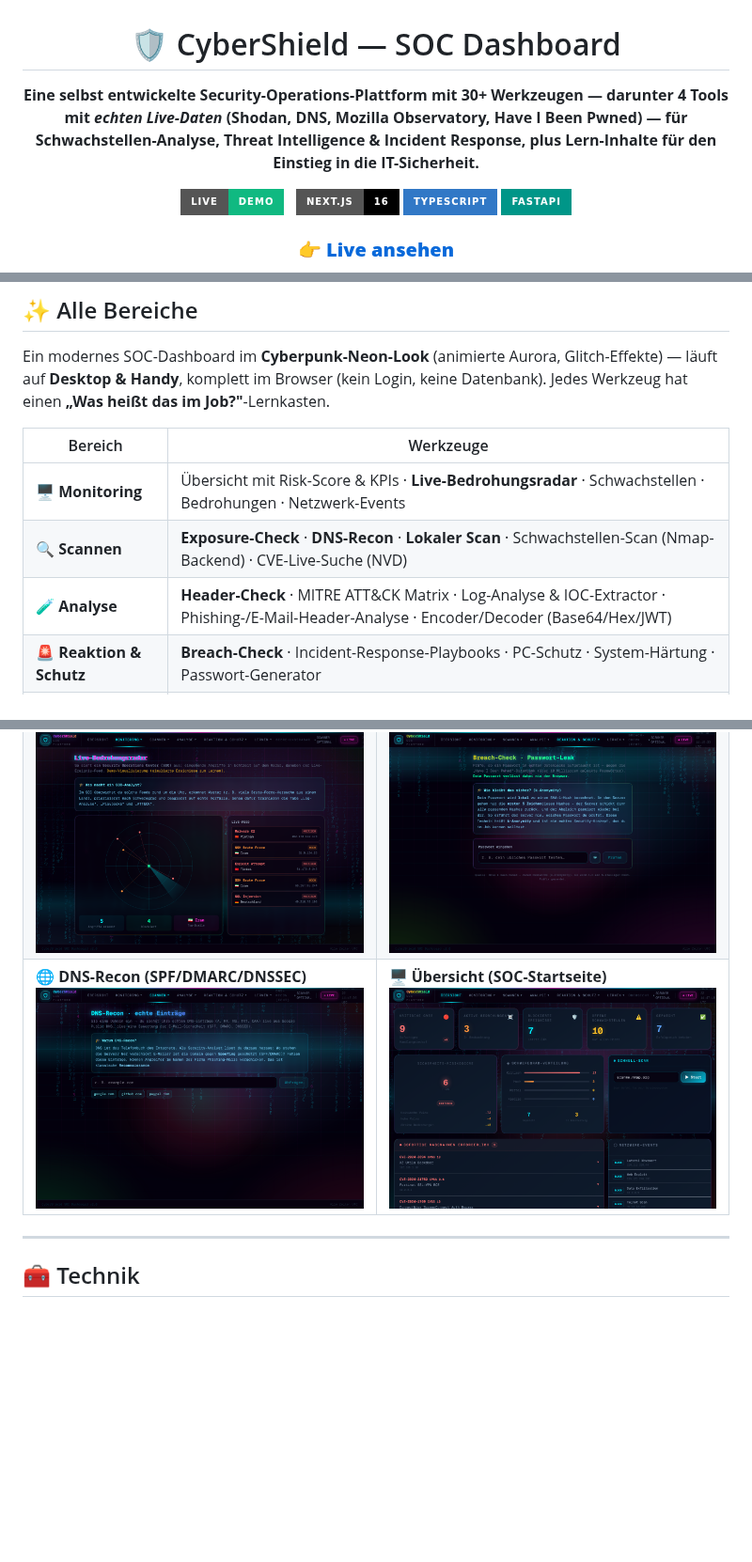
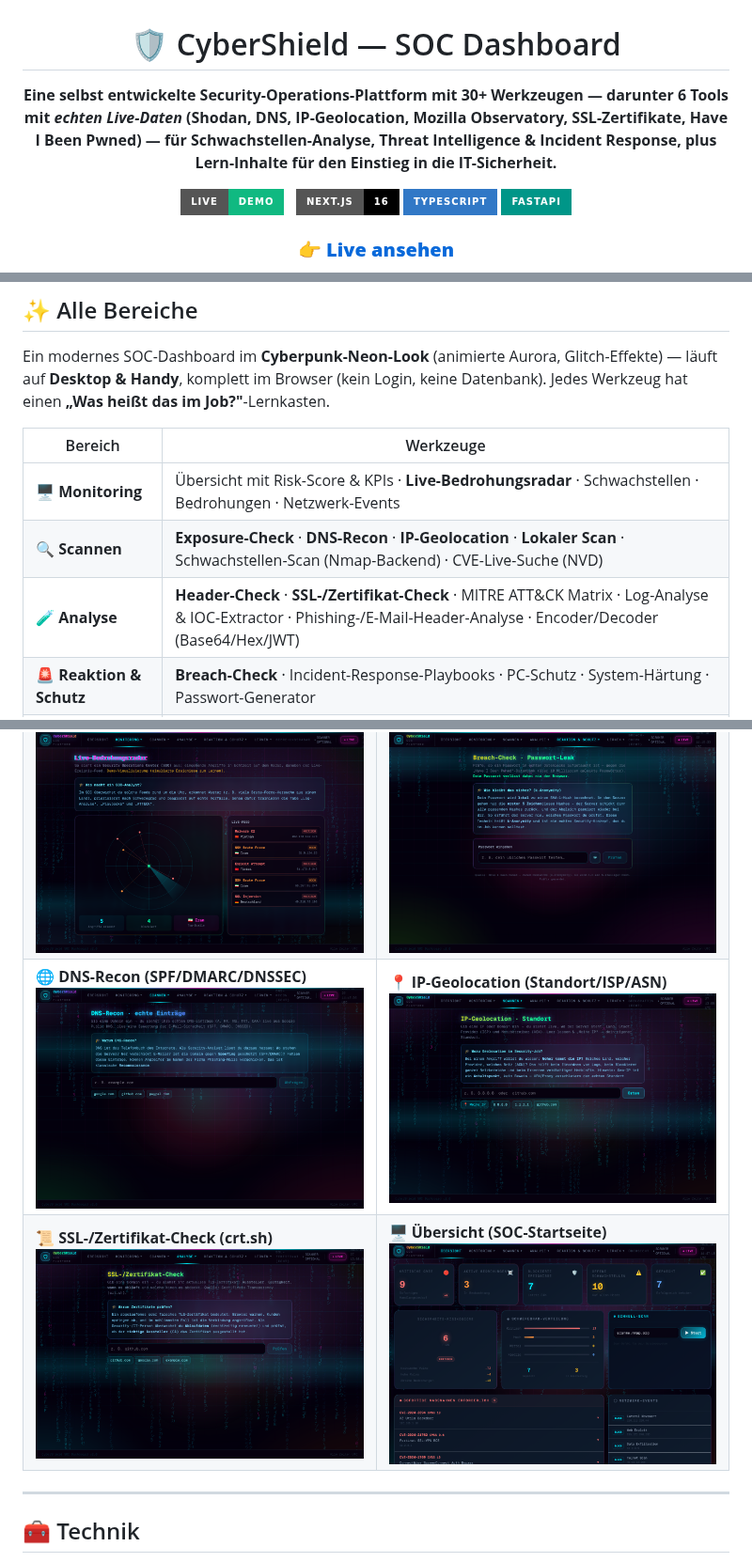
Before and after one commit to enesdoudouzi-sys/security-dashboard, a Markdown page: README.md, 3 parts joined by grey strips. Shown at 94% size. GitHub-like rendering; pictures changed too: docs/screenshots/ip-geolocation.png (added), docs/screenshots/ssl-check.png (added); badges without logos; blank space fills up the shorter version.

Commit message:
README: add IP-Geolocation & SSL-Check tools + screenshots (6 real tools)

```diff
--- a/README.md
+++ b/README.md
@@ -2,7 +2,7 @@
 
 # 🛡️ CyberShield — SOC Dashboard
 
-**Eine selbst entwickelte Security-Operations-Plattform mit 30+ Werkzeugen — darunter 4 Tools mit *echten Live-Daten* (Shodan, DNS, Mozilla Observatory, Have I Been Pwned) — für Schwachstellen-Analyse, Threat Intelligence & Incident Response, plus Lern-Inhalte für den Einstieg in die IT-Sicherheit.**
+**Eine selbst entwickelte Security-Operations-Plattform mit 30+ Werkzeugen — darunter 6 Tools mit *echten Live-Daten* (Shodan, DNS, IP-Geolocation, Mozilla Observatory, SSL-Zertifikate, Have I Been Pwned) — für Schwachstellen-Analyse, Threat Intelligence & Incident Response, plus Lern-Inhalte für den Einstieg in die IT-Sicherheit.**
 
 [![Live Demo](https://img.shields.io/badge/Live-Demo-10b981?style=for-the-badge&logo=github)](https://enesdoudouzi-sys.github.io/security-dashboard/)
 &nbsp;
@@ -39,8 +41,8 @@ Ein modernes SOC-Dashboard im **Cyberpunk-Neon-Look** (animierte Aurora, Glitch-
 | Bereich | Werkzeuge |
 |---|---|
 | **🖥️ Monitoring** | Übersicht mit Risk-Score & KPIs · **Live-Bedrohungsradar** · Schwachstellen · Bedrohungen · Netzwerk-Events |
-| **🔍 Scannen** | **Exposure-Check** · **DNS-Recon** · **Lokaler Scan** · Schwachstellen-Scan (Nmap-Backend) · CVE-Live-Suche (NVD) |
-| **🧪 Analyse** | **Header-Check** · MITRE ATT&CK Matrix · Log-Analyse & IOC-Extractor · Phishing-/E-Mail-Header-Analyse · Encoder/Decoder (Base64/Hex/JWT) |
+| **🔍 Scannen** | **Exposure-Check** · **DNS-Recon** · **IP-Geolocation** · **Lokaler Scan** · Schwachstellen-Scan (Nmap-Backend) · CVE-Live-Suche (NVD) |
+| **🧪 Analyse** | **Header-Check** · **SSL-/Zertifikat-Check** · MITRE ATT&CK Matrix · Log-Analyse & IOC-Extractor · Phishing-/E-Mail-Header-Analyse · Encoder/Decoder (Base64/Hex/JWT) |
 | **🚨 Reaktion & Schutz** | **Breach-Check** · Incident-Response-Playbooks · PC-Schutz · System-Härtung · Passwort-Generator |
 | **🎓 Lernen** | Lern-Roadmap zum ersten Security-Job · Challenges · Security-Quiz · Fortschritts-Tracker · Logbuch |
 
@@ -59,6 +61,10 @@ Ein modernes SOC-Dashboard im **Cyberpunk-Neon-Look** (animierte Aurora, Glitch-
   </tr>
   <tr>
     <td><b>🌐 DNS-Recon (SPF/DMARC/DNSSEC)</b><br><img src="docs/screenshots/dns-recon.png" /></td>
+    <td><b>📍 IP-Geolocation (Standort/ISP/ASN)</b><br><img src="docs/screenshots/ip-geolocation.png" /></td>
+  </tr>
+  <tr>
+    <td><b>📜 SSL-/Zertifikat-Check (crt.sh)</b><br><img src="docs/screenshots/ssl-check.png" /></td>
     <td valign="top"><b>🖥️ Übersicht (SOC-Startseite)</b><br><img src="docs/screenshots/overview.png" /></td>
   </tr>
 </table>
```
Also changed, not shown: other parts of README.md (+2 -0 lines).
